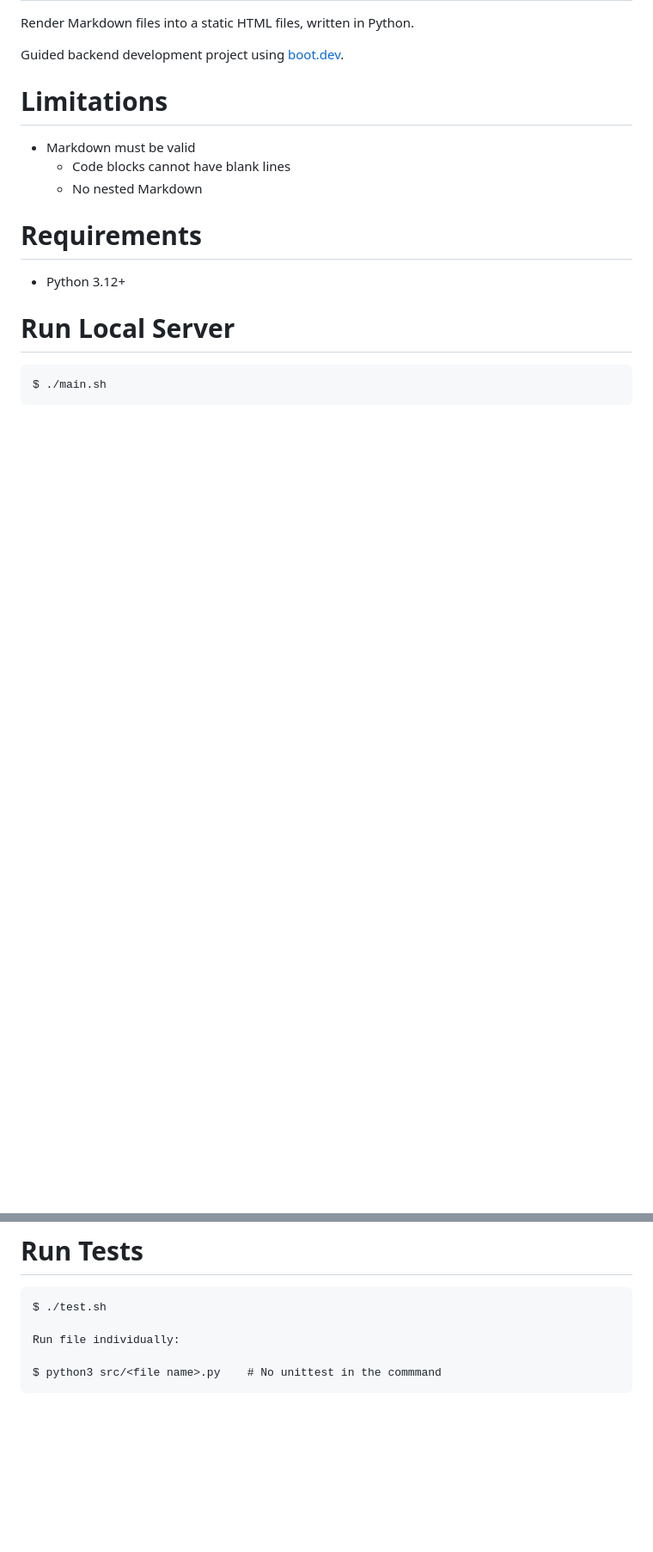
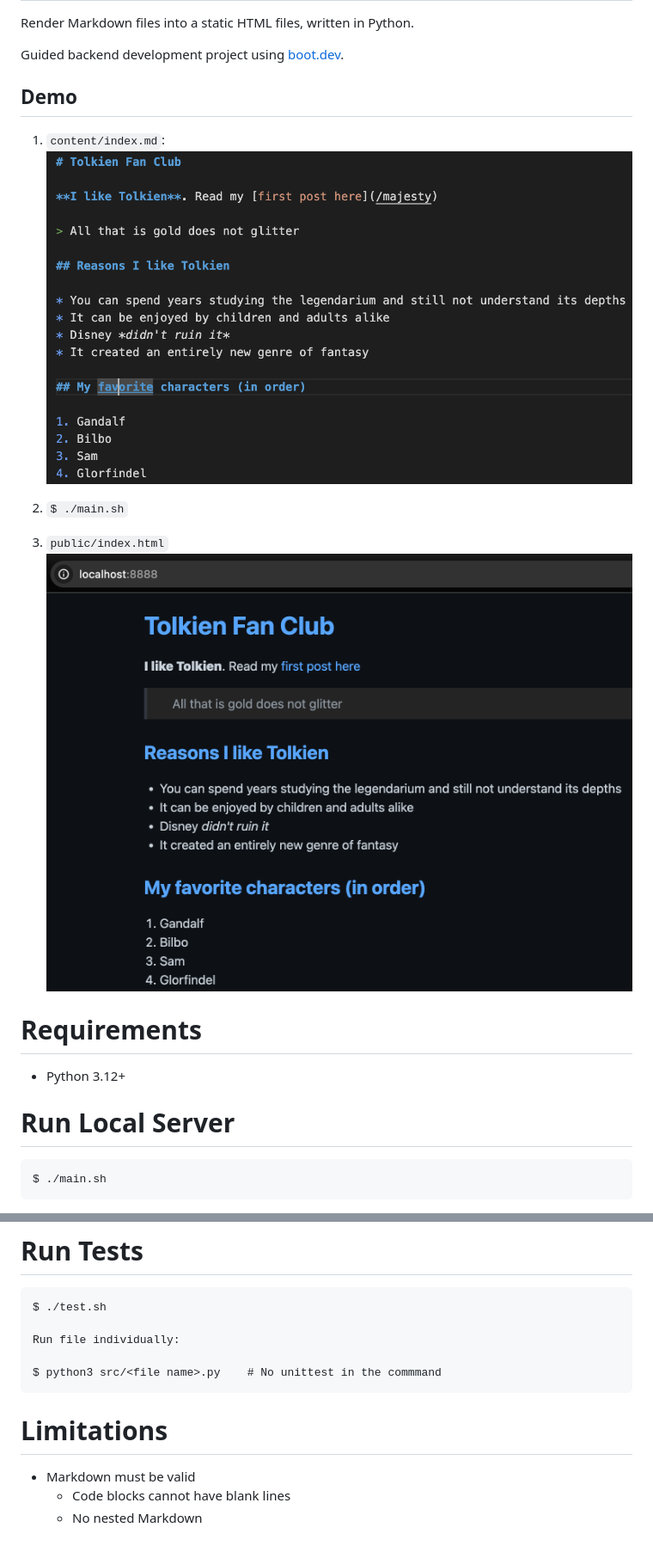
Before and after one commit to LamontBanks/StaticSiteGenerator, a Markdown page: README.md, 2 parts joined by grey strips. Shown: that part at 86% size. Rendered like a GitHub page; pictures changed too: html.png (added), markdown.png (added); blank space fills up the shorter version.

Commit message:
README images, unignore content/ directory

```diff
--- a/README.md
+++ b/README.md
@@ -4,10 +4,15 @@ Render Markdown files into a static HTML files, written in Python.
 
 Guided backend development project using [boot.dev](https://www.boot.dev/courses/build-static-site-generator-python).
 
-# Limitations
-- Markdown must be valid
-    - Code blocks cannot have blank lines
-    - No nested Markdown
+## Demo
+
+1. `content/index.md`:
+![Markdown doc](/markdown.png)
+
+1. `$ ./main.sh`
+
+3. `public/index.html`
+![HTML doc](/html.png)
 
 # Requirements
 
@@ -24,3 +29,8 @@ Guided backend development project using [boot.dev](https://www.boot.dev/courses
     Run file individually:
 
     $ python3 src/<file name>.py    # No unittest in the commmand
+
+# Limitations
+- Markdown must be valid
+    - Code blocks cannot have blank lines
+    - No nested Markdown
```
Also changed, not shown: content/index.md (added, +32 -0 lines), content/majesty/index.md (added, +68 -0 lines), 1 other file.
